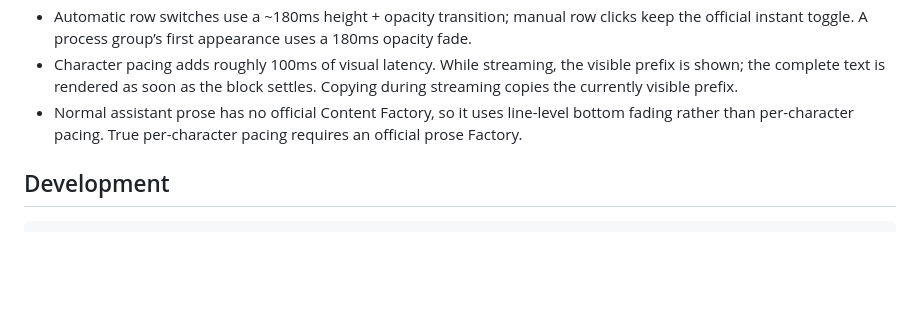
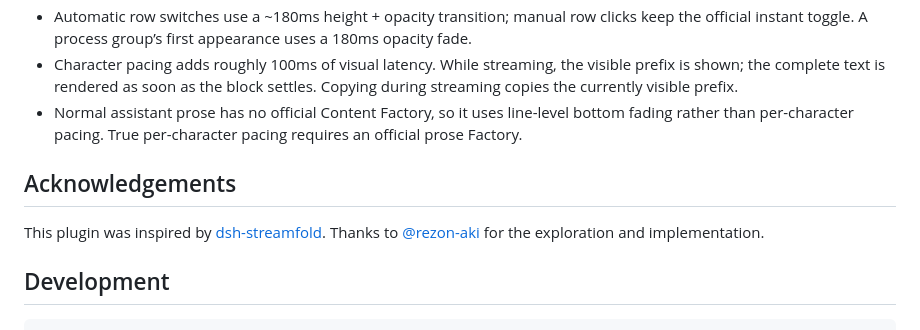
Before and after one commit to timho1047/dsh-stream-focus, a Markdown page: README.en.md, the part around the change. GitHub-like rendering; blank space fills up the shorter version.

Commit message:
docs: acknowledge dsh-streamfold

````diff
--- a/README.en.md
+++ b/README.en.md
@@ -55,6 +55,10 @@ Refresh the browser page after installation. All four Work details modes are enh
 - Character pacing adds roughly 100ms of visual latency. While streaming, the visible prefix is shown; the complete text is rendered as soon as the block settles. Copying during streaming copies the currently visible prefix.
 - Normal assistant prose has no official Content Factory, so it uses line-level bottom fading rather than per-character pacing. True per-character pacing requires an official prose Factory.
 
+## Acknowledgements
+
+This plugin was inspired by [dsh-streamfold](https://github.com/rezon-aki/dsh-streamfold). Thanks to [@rezon-aki](https://github.com/rezon-aki) for the exploration and implementation.
+
 ## Development
 
 ```bash
````
Also changed, not shown: README.md (+4 -0 lines).
